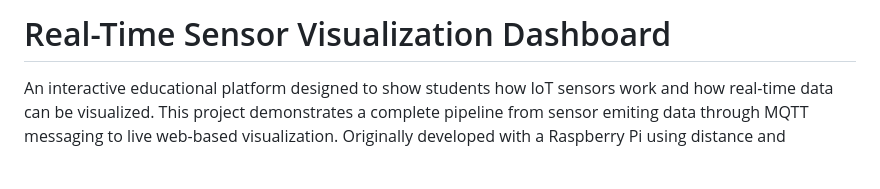
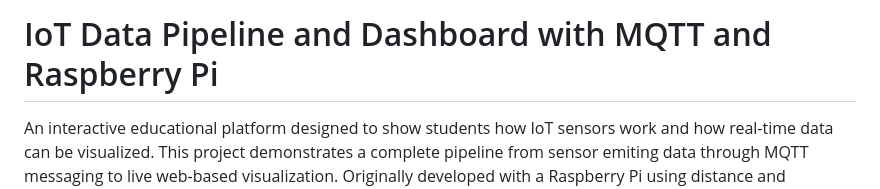
Before and after one commit to Kargo59/raspberry_pi_dashboard, a Markdown page: README.md, the part around the change. Rendered like a GitHub page; blank space fills up the shorter version.

Commit message:
Revise README

```diff
--- a/README.md
+++ b/README.md
@@ -1,4 +1,4 @@
-# Real-Time Sensor Visualization Dashboard
+# IoT Data Pipeline and Dashboard with MQTT and Raspberry Pi
 
 An interactive educational platform designed to show students how IoT sensors work and how real-time data can be visualized. This project demonstrates a complete pipeline from sensor emiting data through MQTT messaging to live web-based visualization. Originally developed with a Raspberry Pi using distance and moisture sensors, this version includes a data simulator for easier demonstration and testing.
 
```
